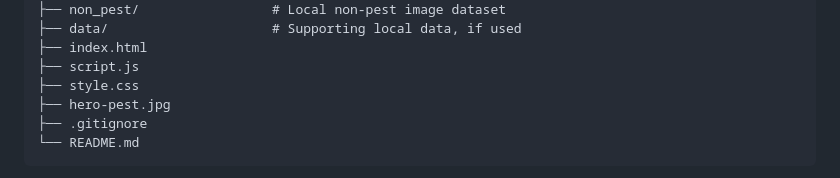
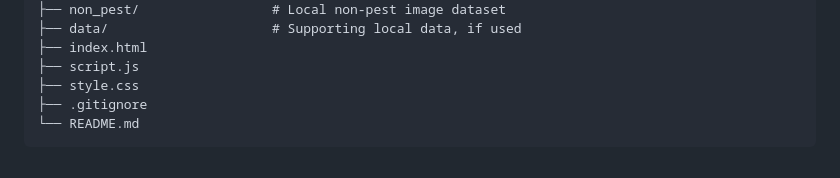
Before and after one commit to jeevanreddy29/AI-Pest-Finder, a Markdown page: README.md, the part around the change. Drawn GitHub-style.

Commit message:
Remove hero-pest.jpg from project structure

````diff
--- a/README.md
+++ b/README.md
@@ -65,7 +65,6 @@ AI-Pest-Finder/
 ├── index.html
 ├── script.js
 ├── style.css
-├── hero-pest.jpg
 ├── .gitignore
 └── README.md
 ```
````
